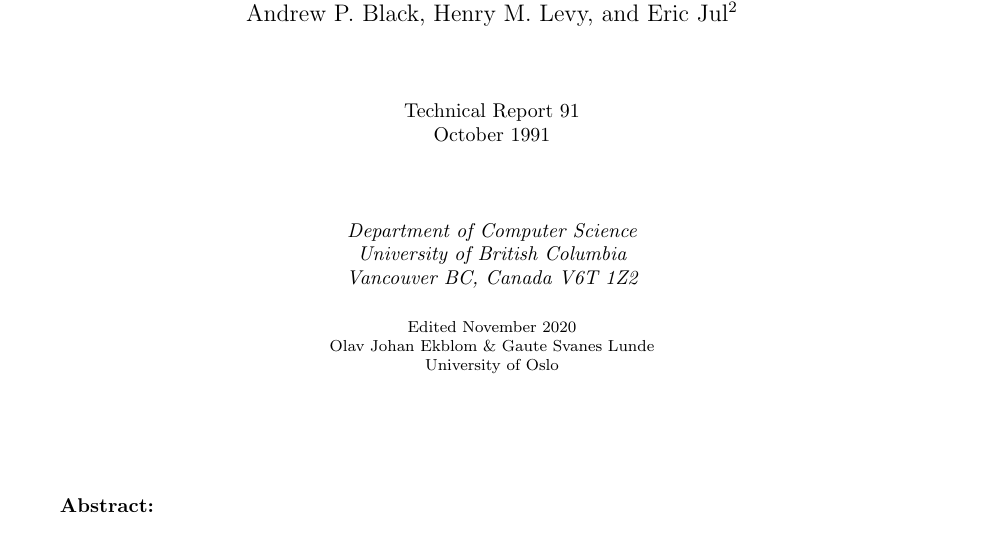
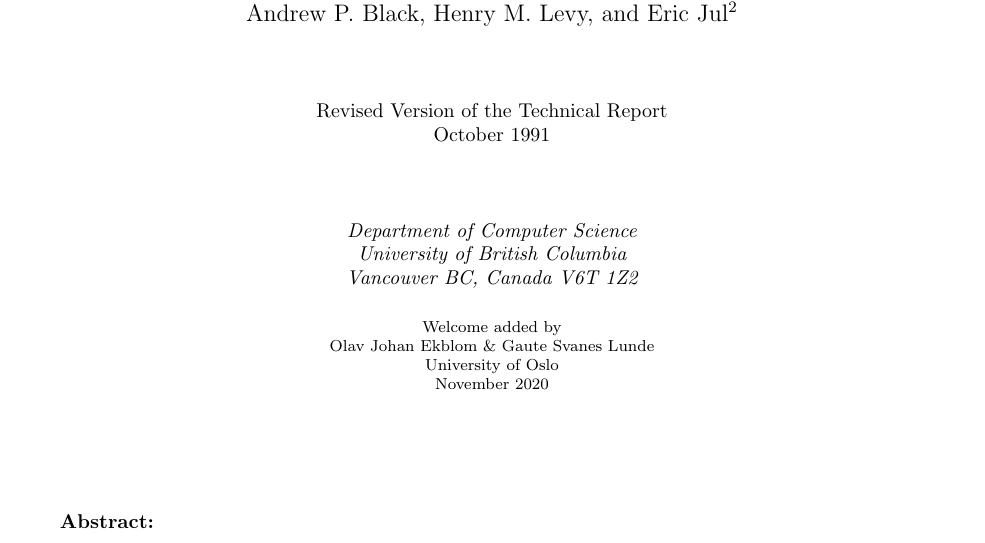
Before and after one commit to emerald/welcome, a LaTeX document (Report/Report.tex, which reads Report/ubctitle.tex): part of page 1 of 59, cut so that both start at the same text. Compiled offline with pdfLaTeX.

Commit message:
new frontpage in the report

```diff
--- a/Report/ubctitle.tex
+++ b/Report/ubctitle.tex
@@ -25,7 +25,7 @@
 Eric Jul, DIKU, Department of Computer Science, University of Copenhagen,
 Universitetsparken 1, DK-2100 Copenhagen, Denmark.} \\[0.5in]
 \normalsize
-Technical Report 91\\
+Revised Version of the Technical Report\\
 October 1991\\[0.5in]
 {\em Department of Computer Science \\
 University of British Columbia \\
@@ -34,9 +34,10 @@
 \vspace*{0.2in}
 
 \footnotesize
-Edited November 2020 \\
+Welcome added by \\
 Olav Johan Ekblom \& Gaute Svanes Lunde \\
 University of Oslo \\
+November 2020 \\
 \large
 \vspace{2.5ex}
 \end{center}
```
